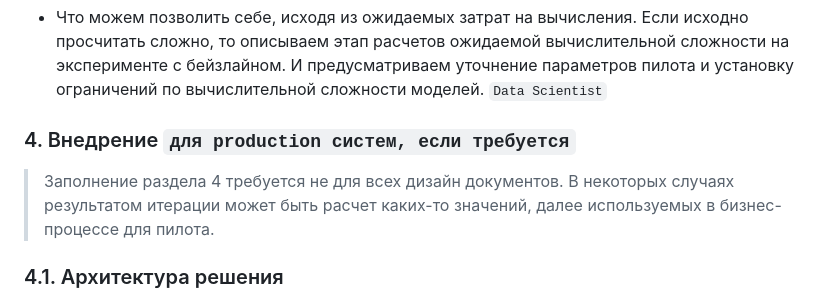
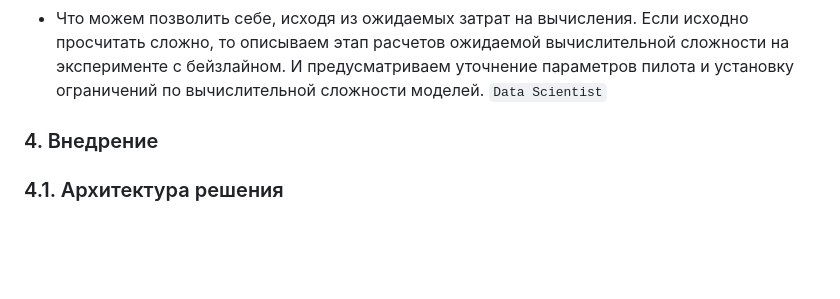
Before and after one commit to whiteandblackreality/car-checkpoint-ai, a Markdown page: designdoc.md, the part around one of its changes. GitHub-like rendering; blank space fills up the shorter version.

```diff
--- a/designdoc.md
+++ b/designdoc.md
@@ -111,10 +111,7 @@
 
 - Что можем позволить себе, исходя из ожидаемых затрат на вычисления. Если исходно просчитать сложно, то описываем этап расчетов ожидаемой вычислительной сложности на эксперименте с бейзлайном. И предусматриваем уточнение параметров пилота и установку ограничений по вычислительной сложности моделей. `Data Scientist`
 
-### 4. Внедрение `для production систем, если требуется`
-
-> Заполнение раздела 4 требуется не для всех дизайн документов. В некоторых случаях результатом итерации может быть расчет каких-то значений, далее используемых в бизнес-процессе для пилота.
->
+### 4. Внедрение
 
 ### 4.1. Архитектура решения
 
```
Also changed, not shown: other parts of designdoc.md (+14 -6 lines).
